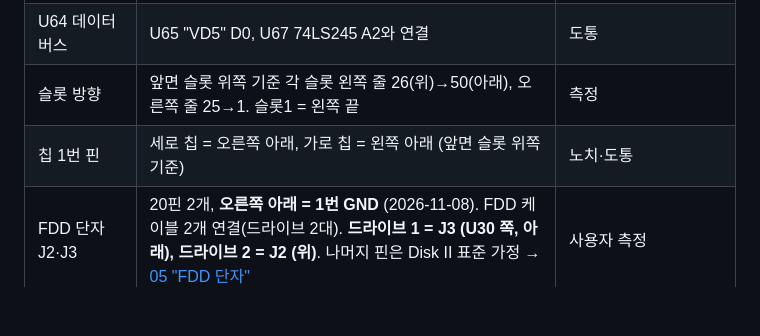
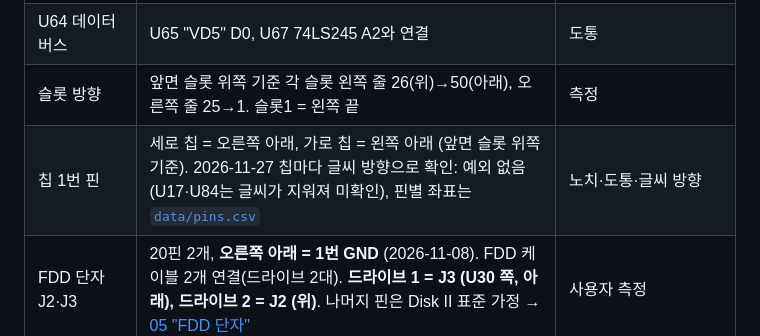
Before and after one commit to mildstorm/HART, a Markdown page: docs/09-verified-baseline.md, the part around the change. GitHub-like rendering; blank space fills up the shorter version.

```diff
--- a/docs/09-verified-baseline.md
+++ b/docs/09-verified-baseline.md
@@ -71,7 +71,7 @@ SMPS 단자·선 색·재는 곳: [`analysis/power_reference.jpg`](../analysis/p
 | 두 6502 | U30(메인)과 U64(한글)는 데이터 버스·클럭·리셋이 서로 분리 (각자 RES 1kΩ 풀업) | 도통·저항 |
 | U64 데이터 버스 | U65 "VD5" D0, U67 74LS245 A2와 연결 | 도통 |
 | 슬롯 방향 | 앞면 슬롯 위쪽 기준 각 슬롯 왼쪽 줄 26(위)→50(아래), 오른쪽 줄 25→1. 슬롯1 = 왼쪽 끝 | 측정 |
-| 칩 1번 핀 | 세로 칩 = 오른쪽 아래, 가로 칩 = 왼쪽 아래 (앞면 슬롯 위쪽 기준) | 노치·도통 |
+| 칩 1번 핀 | 세로 칩 = 오른쪽 아래, 가로 칩 = 왼쪽 아래 (앞면 슬롯 위쪽 기준). 2026-11-27 칩마다 글씨 방향으로 확인: 예외 없음 (U17·U84는 글씨가 지워져 미확인), 핀별 좌표는 [`data/pins.csv`](../data/pins.csv) | 노치·도통·글씨 방향 |
 | FDD 단자 J2·J3 | 20핀 2개, **오른쪽 아래 = 1번 GND** (2026-11-08). FDD 케이블 2개 연결(드라이브 2대). **드라이브 1 = J3 (U30 쪽, 아래), 드라이브 2 = J2 (위)**. 나머지 핀은 Disk II 표준 가정 → [05 "FDD 단자"](05-interface-pinouts.md) | 사용자 측정 |
 | CPU 리셋 회로 | **U30 핀 40(RES) ↔ LM339(U3) 핀 1(비교기 2 출력) 도통** (2026-11-08). 74LS05(U10)와는 무관. 비교기 입력 = LM339 핀 6·7 | 도통 |
 | 키보드 단자 J10 | 핀별 신호 표: [05 "키보드 단자 J10"](05-interface-pinouts.md). GND = 케이스 반대쪽 끝 2핀, +5V = 케이스 쪽 끝 왼쪽 핀 | 슬롯 25·26과 도통 |
```
Also changed, not shown: analysis/chip_orientation_check.jpg (added), 1 other file.
